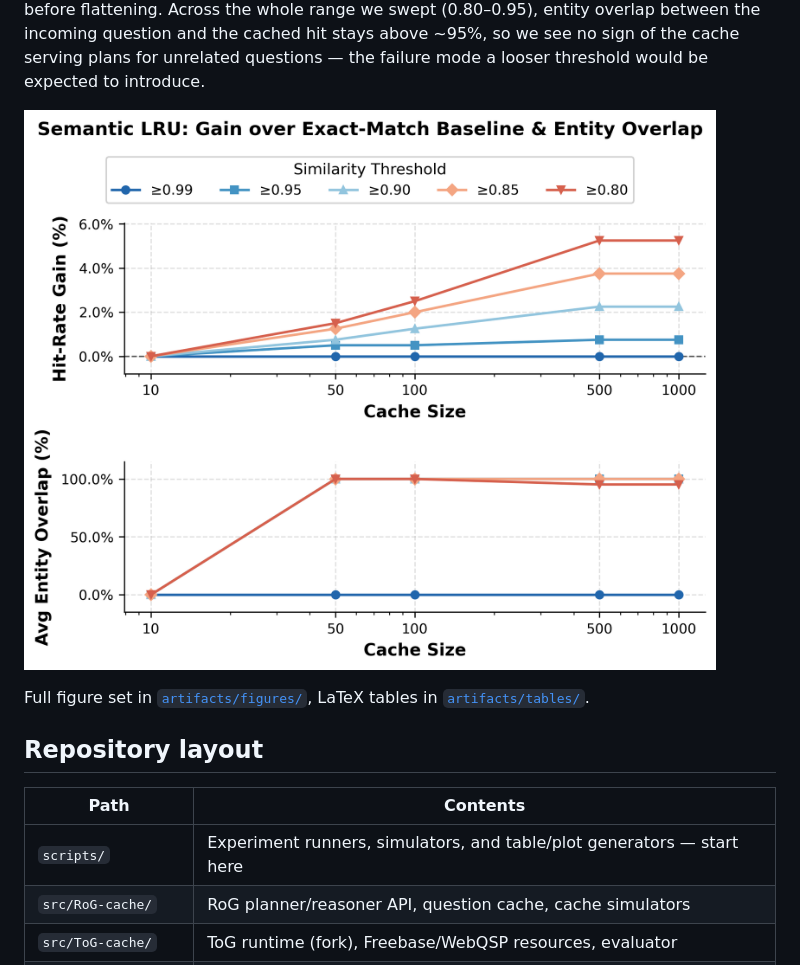
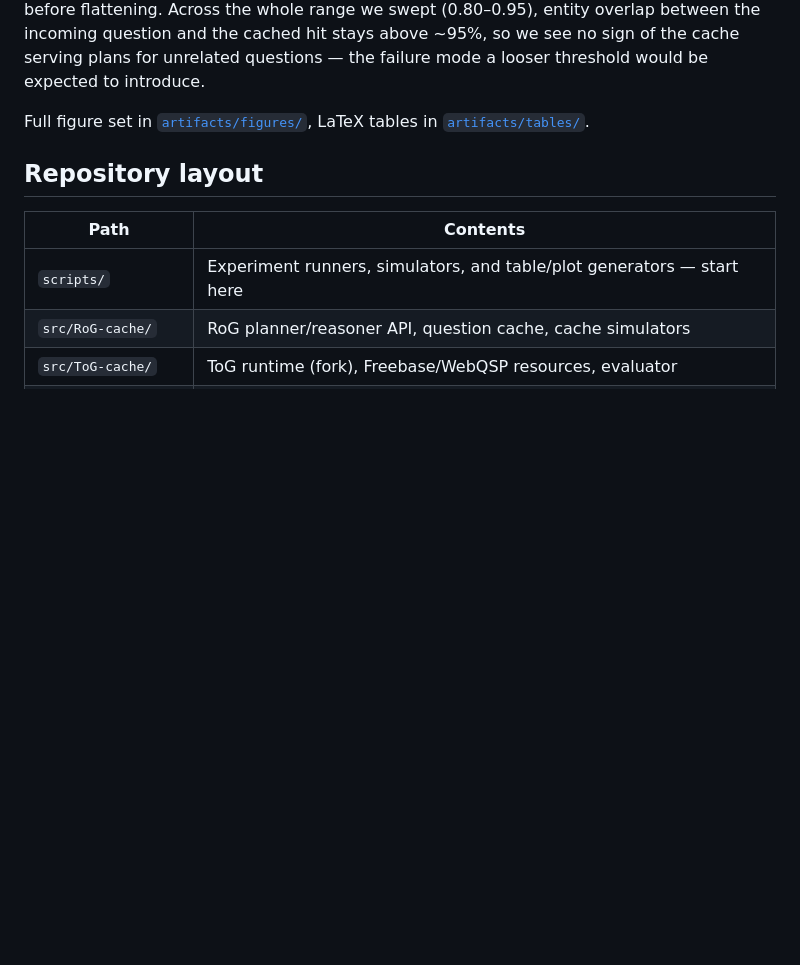
Before and after one commit to EricYJA/KG_cash, a Markdown page: README.md, the part around one of its changes. Rendered like a GitHub page; blank space fills up the shorter version.

Commit message:
slight readme update

```diff
--- a/README.md
+++ b/README.md
@@ -69,8 +69,6 @@ swept (0.80–0.95), entity overlap between the incoming question and the cached
 hit stays above ~95%, so we see no sign of the cache serving plans for
 unrelated questions — the failure mode a looser threshold would be expected to
 introduce.
-
-![Semantic LRU gain vs. cache size and threshold](artifacts/figures/semantic_cache_sim_gain_semantic_lru.png)
 
 Full figure set in [`artifacts/figures/`](artifacts/figures/), LaTeX tables in
 [`artifacts/tables/`](artifacts/tables/).
```
Also changed, not shown: other parts of README.md (+1 -1 lines).
